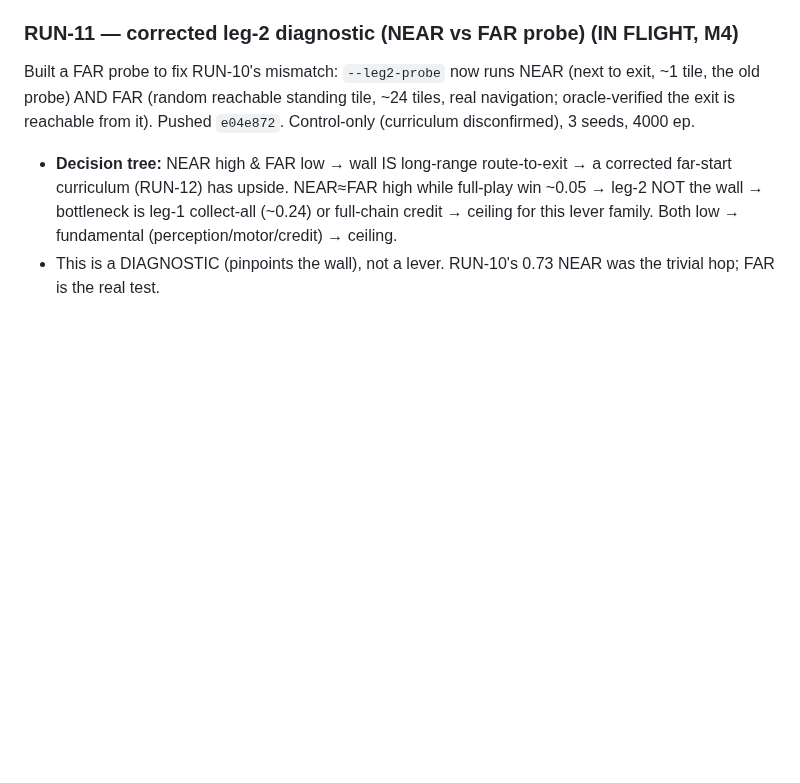
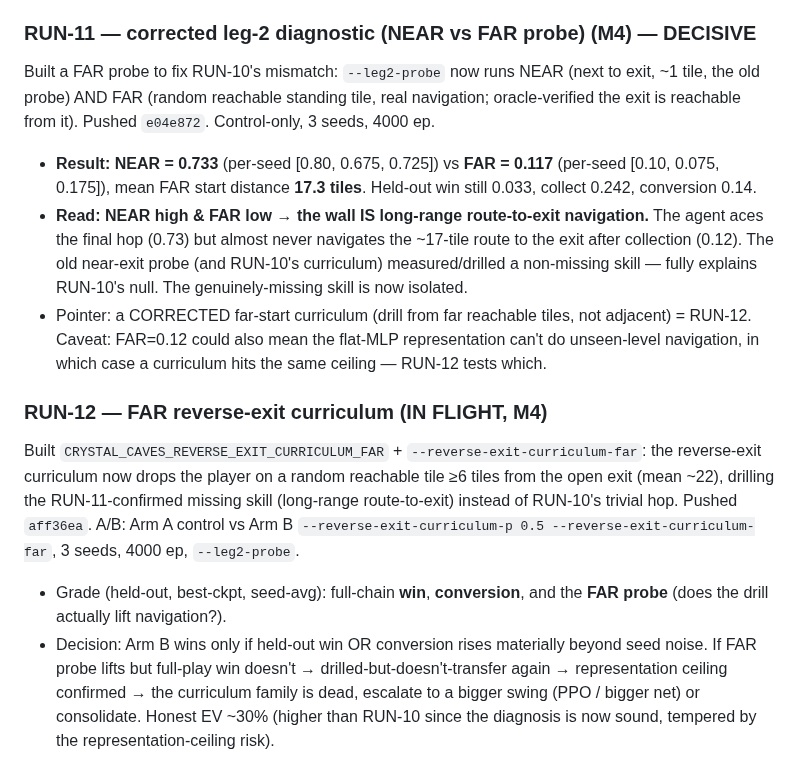
Before and after one commit to jtn0123/NN-Game1, a Markdown page: experiments/cc_status/RUN_LOG.md, the part around the change. GitHub-like rendering; blank space fills up the shorter version.

Commit message:
Log RUN-11 decisive (FAR wall confirmed) + RUN-12 in-flight
Co-Authored-By: Claude Opus 4.8 <noreply@anthropic.com>
Claude-Session: https://claude.ai/code/session_018jGv8TVpr6WFFbGgnZjAwk

```diff
--- a/experiments/cc_status/RUN_LOG.md
+++ b/experiments/cc_status/RUN_LOG.md
@@ -114,7 +114,13 @@ Built `CRYSTAL_CAVES_REVERSE_EXIT_CURRICULUM(+_P)` + `--reverse-exit-curriculum-
 ### ⚠️ KEY INSIGHT — the probe & curriculum measured/drilled the WRONG thing
 The leg-2 probe and the reverse-exit curriculum BOTH drop the agent **within ~5 tiles of the open exit** (`place_player_near_tile` / near-exit relocation, closest-first). That isolates only the **trivial final hop**, not the real leg-2 wall: **long-range navigation from the last-collected-crystal across the whole level to the exit.** This explains everything: control already scored 0.73 on the probe (the final hop IS easy), so RUN-09's 0.50 was a small-sample underestimate, and drilling the easy hop changed nothing because the agent was never bad at it. The genuine post-collection navigation skill was never isolated or drilled. So RUN-10 disconfirms *this* curriculum, but does NOT cleanly disconfirm "leg-2 navigation help" in general — that lever was mis-specified. A corrected diagnostic = drop at a RANDOM reachable standing tile (full-level distance) with the exit open; a corrected curriculum would drill from there, not adjacent to the exit.
 
-### RUN-11 — corrected leg-2 diagnostic (NEAR vs FAR probe) (IN FLIGHT, M4)
-Built a FAR probe to fix RUN-10's mismatch: `--leg2-probe` now runs NEAR (next to exit, ~1 tile, the old probe) AND FAR (random reachable standing tile, ~24 tiles, real navigation; oracle-verified the exit is reachable from it). Pushed `e04e872`. Control-only (curriculum disconfirmed), 3 seeds, 4000 ep.
-- **Decision tree:** NEAR high & FAR low → wall IS long-range route-to-exit → a corrected far-start curriculum (RUN-12) has upside. NEAR≈FAR high while full-play win ~0.05 → leg-2 NOT the wall → bottleneck is leg-1 collect-all (~0.24) or full-chain credit → ceiling for this lever family. Both low → fundamental (perception/motor/credit) → ceiling.
-- This is a DIAGNOSTIC (pinpoints the wall), not a lever. RUN-10's 0.73 NEAR was the trivial hop; FAR is the real test.
+### RUN-11 — corrected leg-2 diagnostic (NEAR vs FAR probe) (M4) — DECISIVE
+Built a FAR probe to fix RUN-10's mismatch: `--leg2-probe` now runs NEAR (next to exit, ~1 tile, the old probe) AND FAR (random reachable standing tile, real navigation; oracle-verified the exit is reachable from it). Pushed `e04e872`. Control-only, 3 seeds, 4000 ep.
+- **Result: NEAR = 0.733** (per-seed [0.80, 0.675, 0.725]) vs **FAR = 0.117** (per-seed [0.10, 0.075, 0.175]), mean FAR start distance **17.3 tiles**. Held-out win still 0.033, collect 0.242, conversion 0.14.
+- **Read: NEAR high & FAR low → the wall IS long-range route-to-exit navigation.** The agent aces the final hop (0.73) but almost never navigates the ~17-tile route to the exit after collection (0.12). The old near-exit probe (and RUN-10's curriculum) measured/drilled a non-missing skill — fully explains RUN-10's null. The genuinely-missing skill is now isolated.
+- Pointer: a CORRECTED far-start curriculum (drill from far reachable tiles, not adjacent) = RUN-12. Caveat: FAR=0.12 could also mean the flat-MLP representation can't do unseen-level navigation, in which case a curriculum hits the same ceiling — RUN-12 tests which.
+
+### RUN-12 — FAR reverse-exit curriculum (IN FLIGHT, M4)
+Built `CRYSTAL_CAVES_REVERSE_EXIT_CURRICULUM_FAR` + `--reverse-exit-curriculum-far`: the reverse-exit curriculum now drops the player on a random reachable tile ≥6 tiles from the open exit (mean ~22), drilling the RUN-11-confirmed missing skill (long-range route-to-exit) instead of RUN-10's trivial hop. Pushed `aff36ea`. A/B: Arm A control vs Arm B `--reverse-exit-curriculum-p 0.5 --reverse-exit-curriculum-far`, 3 seeds, 4000 ep, `--leg2-probe`.
+- Grade (held-out, best-ckpt, seed-avg): full-chain **win**, **conversion**, and the **FAR probe** (does the drill actually lift navigation?).
+- Decision: Arm B wins only if held-out win OR conversion rises materially beyond seed noise. If FAR probe lifts but full-play win doesn't → drilled-but-doesn't-transfer again → representation ceiling confirmed → the curriculum family is dead, escalate to a bigger swing (PPO / bigger net) or consolidate. Honest EV ~30% (higher than RUN-10 since the diagnosis is now sound, tempered by the representation-ceiling risk).
```
